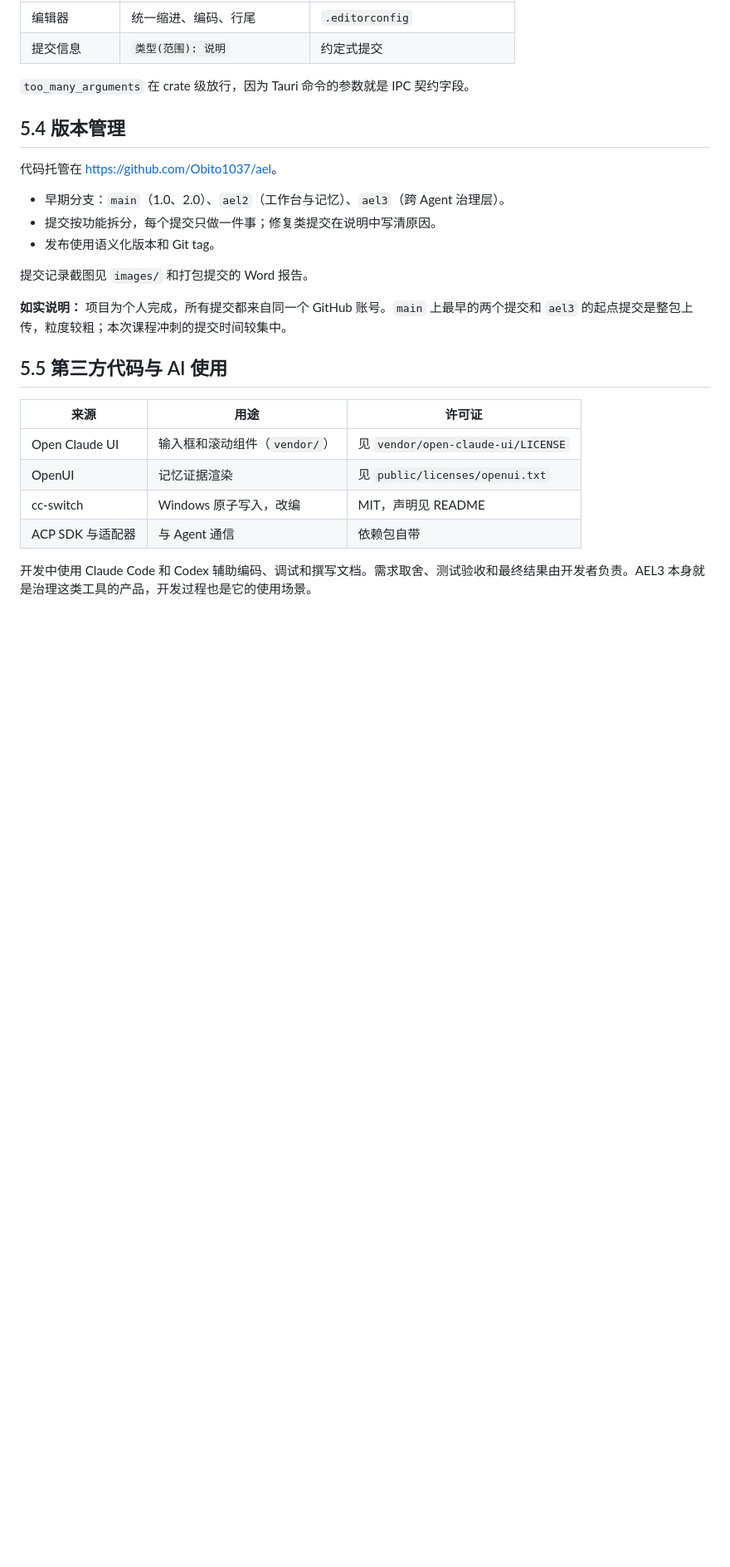
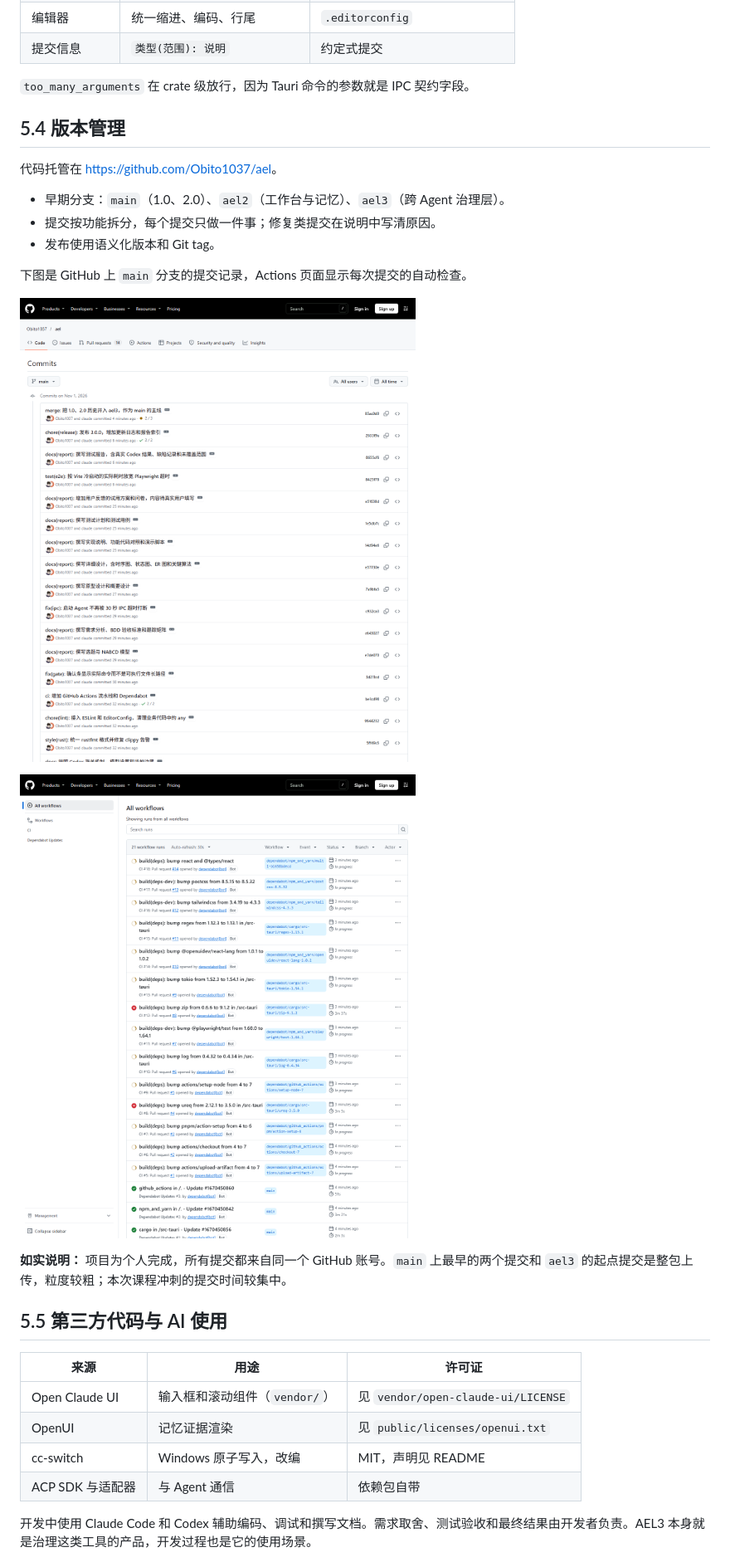
Before and after one commit to Obito1037/ael, a Markdown page: docs/report/05-实现与代码对照.md, the part around the change. Shown at 83% size. Drawn GitHub-style; pictures changed too: docs/report/images/github-actions.png (added), docs/report/images/github-commits.png (added); blank space fills up the shorter version.

Commit message:
docs(report): 补充提交记录和 CI 截图，修复 ER 图中文标签
Co-Authored-By: Claude Opus 5.5 <noreply@anthropic.com>

```diff
--- a/docs/report/05-实现与代码对照.md
+++ b/docs/report/05-实现与代码对照.md
@@ -81,7 +81,11 @@ ael3/
 - 提交按功能拆分，每个提交只做一件事；修复类提交在说明中写清原因。
 - 发布使用语义化版本和 Git tag。
 
-提交记录截图见 `images/` 和打包提交的 Word 报告。
+下图是 GitHub 上 `main` 分支的提交记录，Actions 页面显示每次提交的自动检查。
+
+![GitHub 提交记录](images/github-commits.png)
+
+![GitHub Actions 运行记录](images/github-actions.png)
 
 **如实说明：** 项目为个人完成，所有提交都来自同一个 GitHub 账号。`main` 上最早的两个提交和 `ael3` 的起点提交是整包上传，粒度较粗；本次课程冲刺的提交时间较集中。
 
```
Also changed, not shown: docs/report/04-详细设计.md (+10 -10 lines).
